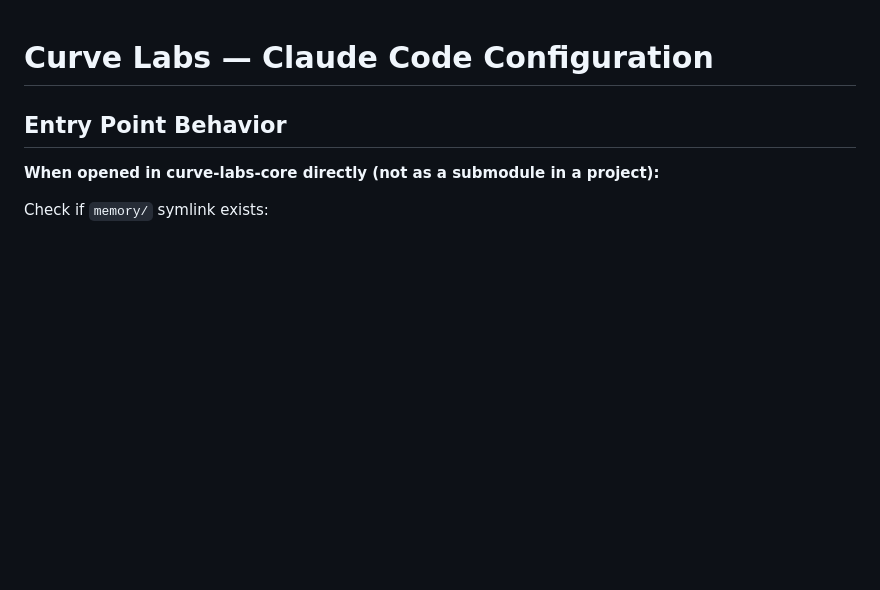
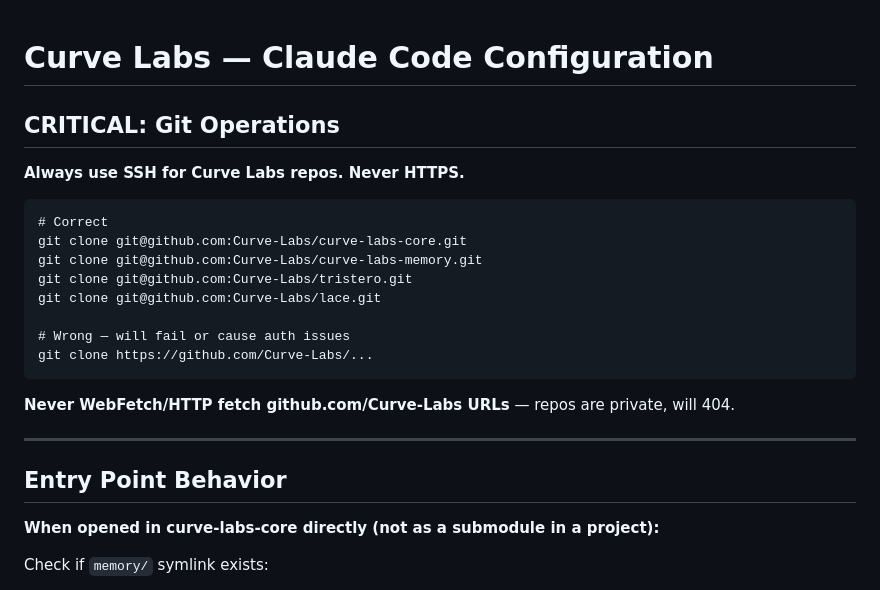
Before and after one commit to Curve-Labs/egregore-site, a Markdown page: CLAUDE.md, the part around the change. GitHub-like rendering; blank space fills up the shorter version.

Commit message:
Move SSH requirement to top of CLAUDE.md and SKILL.md
Critical instructions must be at the top to be seen before Claude acts

````diff
--- a/CLAUDE.md
+++ b/CLAUDE.md
@@ -1,4 +1,23 @@
 # Curve Labs — Claude Code Configuration
+
+## CRITICAL: Git Operations
+
+**Always use SSH for Curve Labs repos. Never HTTPS.**
+
+```
+# Correct
+git clone git@github.com:Curve-Labs/curve-labs-core.git
+git clone git@github.com:Curve-Labs/curve-labs-memory.git
+git clone git@github.com:Curve-Labs/tristero.git
+git clone git@github.com:Curve-Labs/lace.git
+
+# Wrong — will fail or cause auth issues
+git clone https://github.com/Curve-Labs/...
+```
+
+**Never WebFetch/HTTP fetch github.com/Curve-Labs URLs** — repos are private, will 404.
+
+---
 
 ## Entry Point Behavior
 
````
Also changed, not shown: skills/cl-collaborator/SKILL.md (+17 -0 lines).
